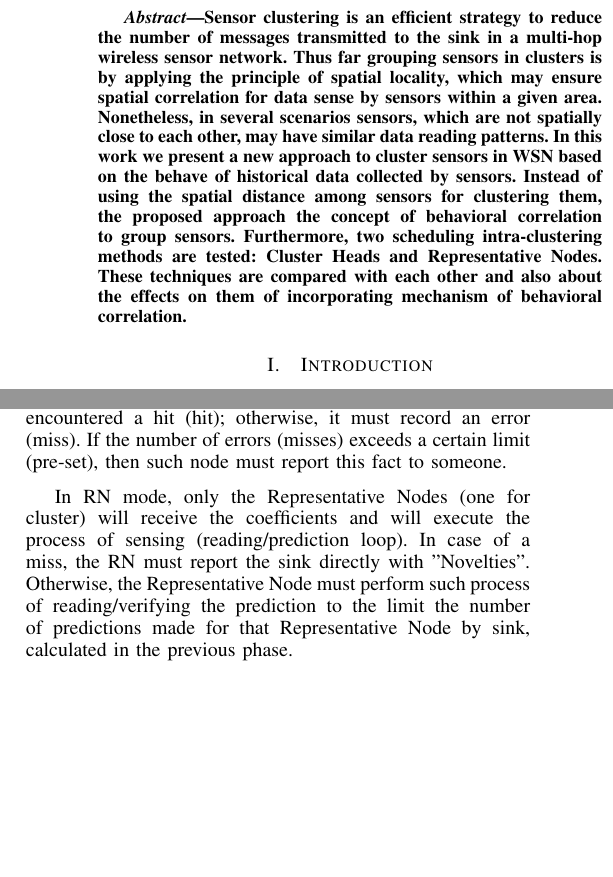
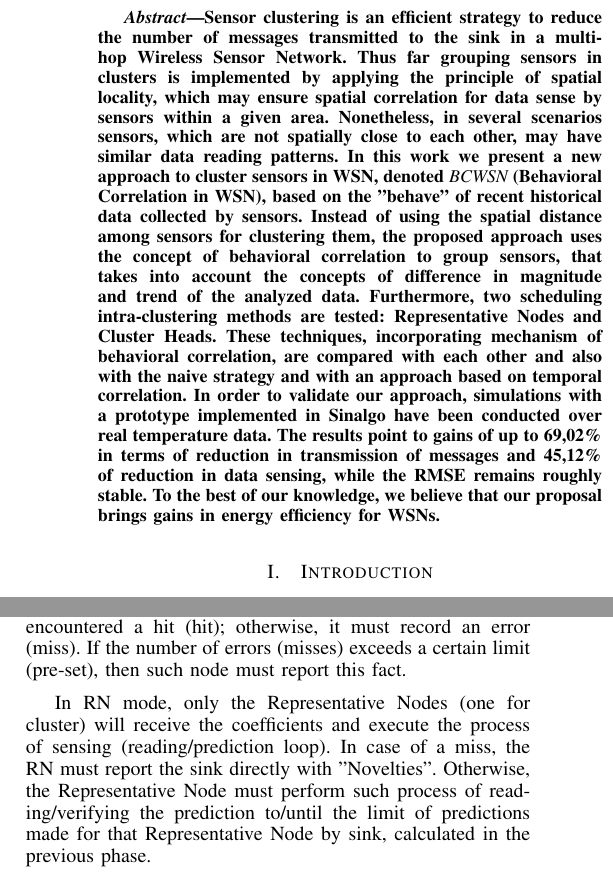
Before and after one commit to fernandoraj/iscc2014, a LaTeX paper (ISCC2014/ISCC2014rodrigues_brayner_maia.tex): two parts of the columns of pages 1 and 4 of 6, joined at a grey line, cut so that both start at the same text, the shorter picture padded with empty space. Compiled offline with pdfLaTeX.

Commit message:
Corrections in abstract and other parts.

```diff
--- a/ISCC2014/ISCC2014rodrigues_brayner_maia.tex
+++ b/ISCC2014/ISCC2014rodrigues_brayner_maia.tex
@@ -112,18 +112,32 @@ jose.maia@uece.br}}
 \begin{abstract}
 
 Sensor clustering is an efficient strategy to reduce the number of messages
-transmitted to the sink in a multi-hop wireless sensor network. Thus far
-grouping sensors in clusters is by applying the principle of spatial locality,
-which may ensure spatial correlation for data sense by sensors within a given
-area. Nonetheless, in several scenarios sensors, which are not spatially close
-to each other, may have similar data reading patterns.
-In this work we present a new approach to cluster sensors in WSN based on the
-behave of historical data collected by sensors. Instead of using the spatial
-distance among sensors for clustering them, the proposed approach the concept of
-behavioral correlation to group sensors.
-Furthermore, two scheduling intra-clustering methods are tested: Cluster Heads
-and Representative Nodes. These techniques are compared with each other and also
-about the effects on them of incorporating mechanism of behavioral correlation.
+transmitted to the sink in a multi-hop Wireless Sensor Network. Thus far
+grouping sensors in clusters is implemented by applying the principle of spatial
+locality, which may ensure spatial correlation for data sense by sensors within
+a given area. Nonetheless, in several scenarios sensors, which are not spatially
+close to each other, may have similar data reading patterns.
+In this work we present a new approach to cluster sensors in WSN, denoted {\it
+BCWSN} (Behavioral Correlation in WSN), based on the "behave" of recent
+historical data collected by sensors. Instead of using the spatial distance
+among sensors for clustering them, the proposed approach uses the concept of
+behavioral correlation to group sensors, that takes into account the concepts of
+difference in magnitude and trend of the analyzed data.
+Furthermore, two scheduling intra-clustering methods are tested: Representative
+Nodes and Cluster Heads. These techniques, incorporating mechanism of behavioral
+correlation, are compared with each other and also with the naive strategy and
+with an approach based on temporal correlation.
+In order to validate our approach, simulations with a prototype implemented in
+Sinalgo have been conducted over real temperature data. The results point to
+gains of up to 69,02\% in terms of reduction in transmission of messages and
+45,12\% of reduction in data sensing, while the RMSE remains roughly stable. To
+the best of our knowledge, we believe that our proposal brings gains in energy
+efficiency for WSNs.
+
+% The best way to improve prediction accuracy is by decreasing prediction errors,
+% using the same energy amount than the second version, but there is a trade-off
+% between prediction accuracy and energy consumption.
+
 \end{abstract}
 
 % IEEEtran.cls defaults to using nonbold math in the Abstract.
@@ -607,16 +624,15 @@ loop, in such a way that every step, they must verify that the read value
 predicted by calculating the regression equation from that node. If the limits
 of error are respected, then the node's regression equation encountered a hit
 (hit); otherwise, it must record an error (miss). If the number of errors
-(misses) exceeds a certain limit (pre-set), then such node must report this fact
-to someone.
+(misses) exceeds a certain limit (pre-set), then such node must report this fact.
 
 
 
 In RN mode, only the Representative Nodes (one for cluster) will receive the
-coefficients and will execute the process of sensing (reading/prediction loop).
+coefficients and execute the process of sensing (reading/prediction loop).
 In case of a miss, the RN must report the sink directly with "Novelties".
 Otherwise, the Representative Node must perform such process of
-reading/verifying the prediction to the limit the number of predictions made for
+reading/verifying the prediction to/until the limit of predictions made for
 that Representative Node by sink, calculated in the previous phase.
 
 In CH mode, all sensors (in each cluster) will receive their respective
```
Also changed, not shown: ISCC2014/ISCC2014rodrigues_brayner_maia.tex (3 more changed lines).
